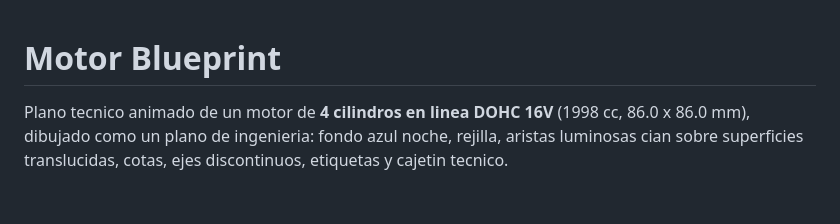
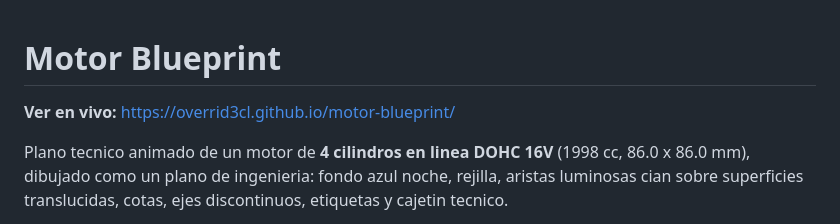
Before and after one commit to Overrid3CL/motor-blueprint, a Markdown page: README.md, the part around the change. Rendered like a GitHub page; blank space fills up the shorter version.

Commit message:
Anadir enlace a la demo publicada en GitHub Pages
Co-Authored-By: Claude Opus 5 <noreply@anthropic.com>

```diff
--- a/README.md
+++ b/README.md
@@ -1,4 +1,6 @@
 # Motor Blueprint
+
+**Ver en vivo:** https://overrid3cl.github.io/motor-blueprint/
 
 Plano tecnico animado de un motor de **4 cilindros en linea DOHC 16V** (1998 cc, 86.0 x 86.0 mm),
 dibujado como un plano de ingenieria: fondo azul noche, rejilla, aristas luminosas cian sobre
```
